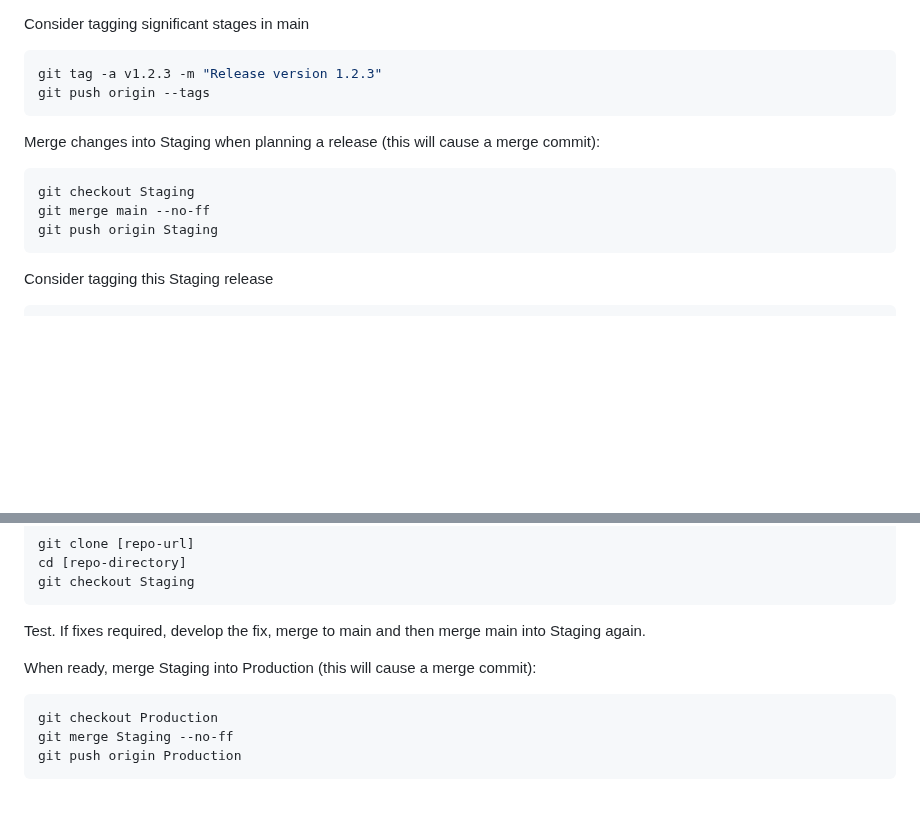
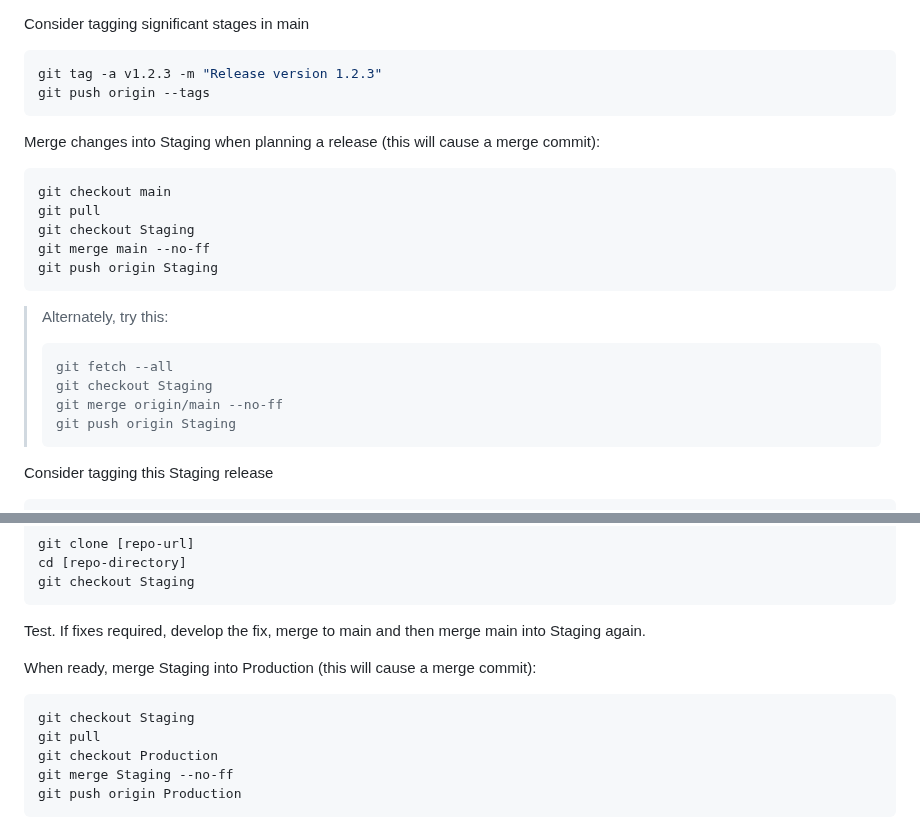
Before and after one commit to Motivesoft/WordGriddle.com, a Markdown page: README.md, 2 parts joined by grey strips. Drawn GitHub-style; blank space fills up the shorter version.

Commit message:
Updrate branching rules

````diff
--- a/README.md
+++ b/README.md
@@ -79,10 +79,20 @@ git push origin --tags
 
 Merge changes into Staging when planning a release (this will cause a merge commit):
 ```shell
+git checkout main
+git pull
 git checkout Staging
 git merge main --no-ff
 git push origin Staging
 ```
+
+>Alternately, try this:
+>```shell
+>git fetch --all
+>git checkout Staging
+>git merge origin/main --no-ff
+>git push origin Staging
+>```
 
 Consider tagging this Staging release
 ```shell
@@ -101,6 +111,8 @@ Test. If fixes required, develop the fix, merge to main and then merge main into
 
 When ready, merge Staging into Production (this will cause a merge commit):
 ```shell
+git checkout Staging
+git pull
 git checkout Production
 git merge Staging --no-ff
 git push origin Production
````
